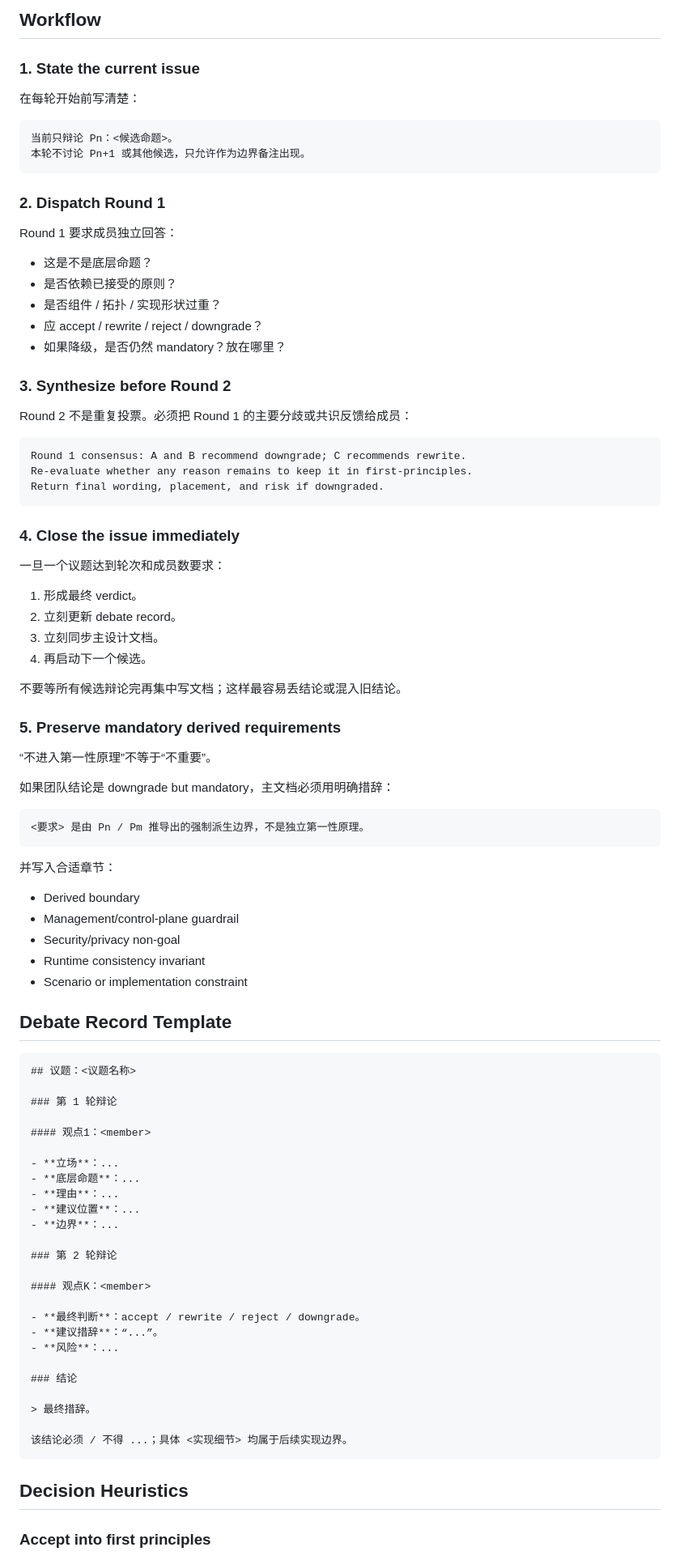
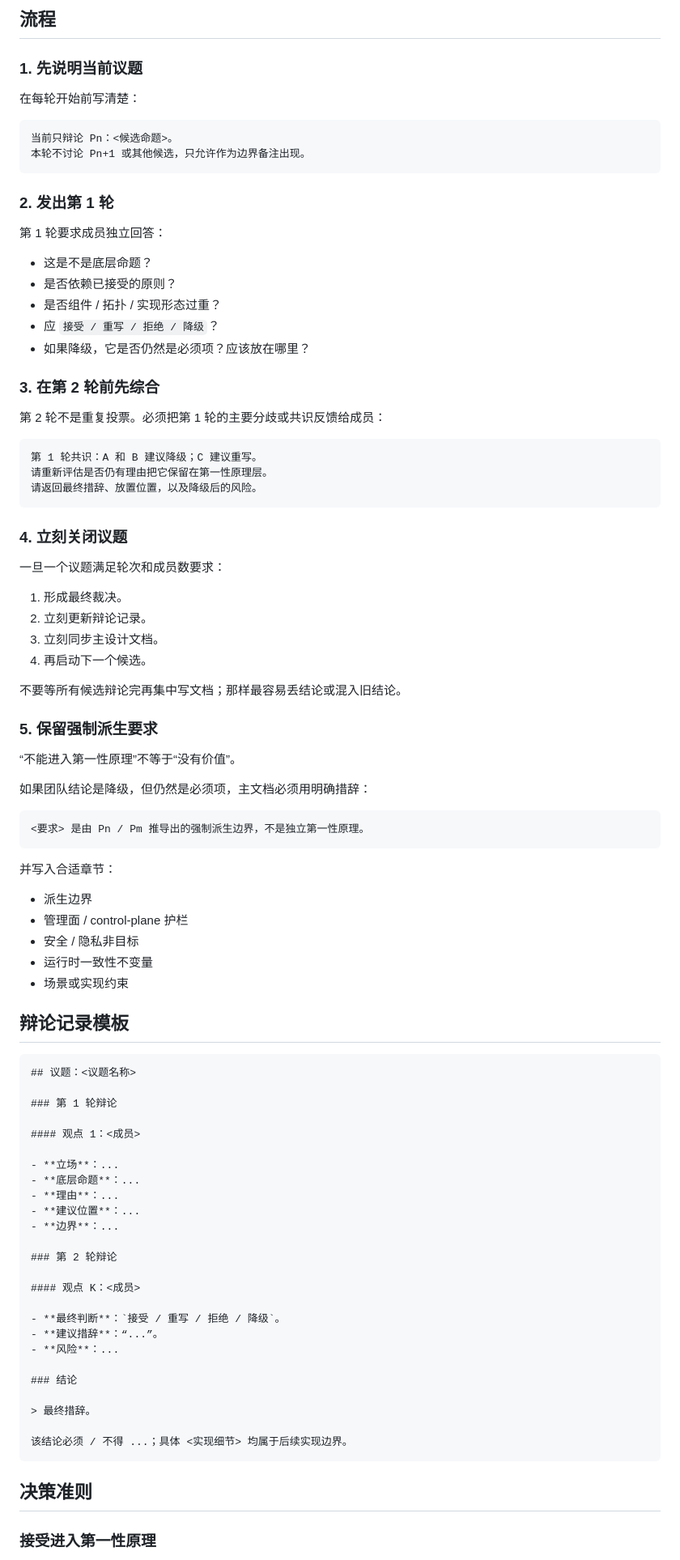
Before and after one commit to gitsang/skills, a Markdown page: skills/team-debate/SKILL.md, the part around one of its changes. Shown at 81% size. GitHub-like rendering.

````diff
--- a/skills/team-debate/SKILL.md
+++ b/skills/team-debate/SKILL.md
@@ -92,51 +91,51 @@ implementation leaks, verdict, suggested wording/placement.
 
-## Workflow
+## 流程
 
-### 1. State the current issue
+### 1. 先说明当前议题
 
 在每轮开始前写清楚：
 
-```text
+```
 当前只辩论 Pn：<候选命题>。
 本轮不讨论 Pn+1 或其他候选，只允许作为边界备注出现。
 ```
 
-### 2. Dispatch Round 1
+### 2. 发出第 1 轮
 
-Round 1 要求成员独立回答：
+第 1 轮要求成员独立回答：
 
 - 这是不是底层命题？
 - 是否依赖已接受的原则？
-- 是否组件 / 拓扑 / 实现形状过重？
-- 应 accept / rewrite / reject / downgrade？
-- 如果降级，是否仍然 mandatory？放在哪里？
+- 是否组件 / 拓扑 / 实现形态过重？
+- 应 `接受 / 重写 / 拒绝 / 降级`？
+- 如果降级，它是否仍然是必须项？应该放在哪里？
 
-### 3. Synthesize before Round 2
+### 3. 在第 2 轮前先综合
 
-Round 2 不是重复投票。必须把 Round 1 的主要分歧或共识反馈给成员：
+第 2 轮不是重复投票。必须把第 1 轮的主要分歧或共识反馈给成员：
 
 ```text
-Round 1 consensus: A and B recommend downgrade; C recommends rewrite.
-Re-evaluate whether any reason remains to keep it in first-principles.
-Return final wording, placement, and risk if downgraded.
+第 1 轮共识：A 和 B 建议降级；C 建议重写。
+请重新评估是否仍有理由把它保留在第一性原理层。
+请返回最终措辞、放置位置，以及降级后的风险。
 ```
 
-### 4. Close the issue immediately
+### 4. 立刻关闭议题
 
-一旦一个议题达到轮次和成员数要求：
+一旦一个议题满足轮次和成员数要求：
 
-1. 形成最终 verdict。
-2. 立刻更新 debate record。
+1. 形成最终裁决。
+2. 立刻更新辩论记录。
 3. 立刻同步主设计文档。
 4. 再启动下一个候选。
 
-不要等所有候选辩论完再集中写文档；这样最容易丢结论或混入旧结论。
+不要等所有候选辩论完再集中写文档；那样最容易丢结论或混入旧结论。
 
-### 5. Preserve mandatory derived requirements
+### 5. 保留强制派生要求
 
-“不进入第一性原理”不等于“不重要”。
+“不能进入第一性原理”不等于“没有价值”。
 
-如果团队结论是 downgrade but mandatory，主文档必须用明确措辞：
+如果团队结论是降级，但仍然是必须项，主文档必须用明确措辞：
 
 ```text
 <要求> 是由 Pn / Pm 推导出的强制派生边界，不是独立第一性原理。
@@ -144,20 +143,20 @@ Return final wording, placement, and risk if downgraded.
 
 并写入合适章节：
 
-- Derived boundary
-- Management/control-plane guardrail
-- Security/privacy non-goal
-- Runtime consistency invariant
-- Scenario or implementation constraint
+- 派生边界
+- 管理面 / control-plane 护栏
+- 安全 / 隐私非目标
+- 运行时一致性不变量
+- 场景或实现约束
 
-## Debate Record Template
+## 辩论记录模板
 
-```markdown
+```
 ## 议题：<议题名称>
 
 ### 第 1 轮辩论
 
-#### 观点1：<member>
+#### 观点 1：<成员>
 
 - **立场**：...
 - **底层命题**：...
@@ -167,9 +166,9 @@ Return final wording, placement, and risk if downgraded.
 
 ### 第 2 轮辩论
 
-#### 观点K：<member>
+#### 观点 K：<成员>
 
-- **最终判断**：accept / rewrite / reject / downgrade。
+- **最终判断**：`接受 / 重写 / 拒绝 / 降级`。
 - **建议措辞**：“...”。
 - **风险**：...
 
@@ -180,7 +179,7 @@ Return final wording, placement, and risk if downgraded.
 该结论必须 / 不得 ...；具体 <实现细节> 均属于后续实现边界。
 ```
 
-## Decision Heuristics
+## 决策准则
 
-### Accept into first principles
+### 接受进入第一性原理
 
````
Also changed, not shown: other parts of skills/team-debate/SKILL.md (+101 -108 lines).
